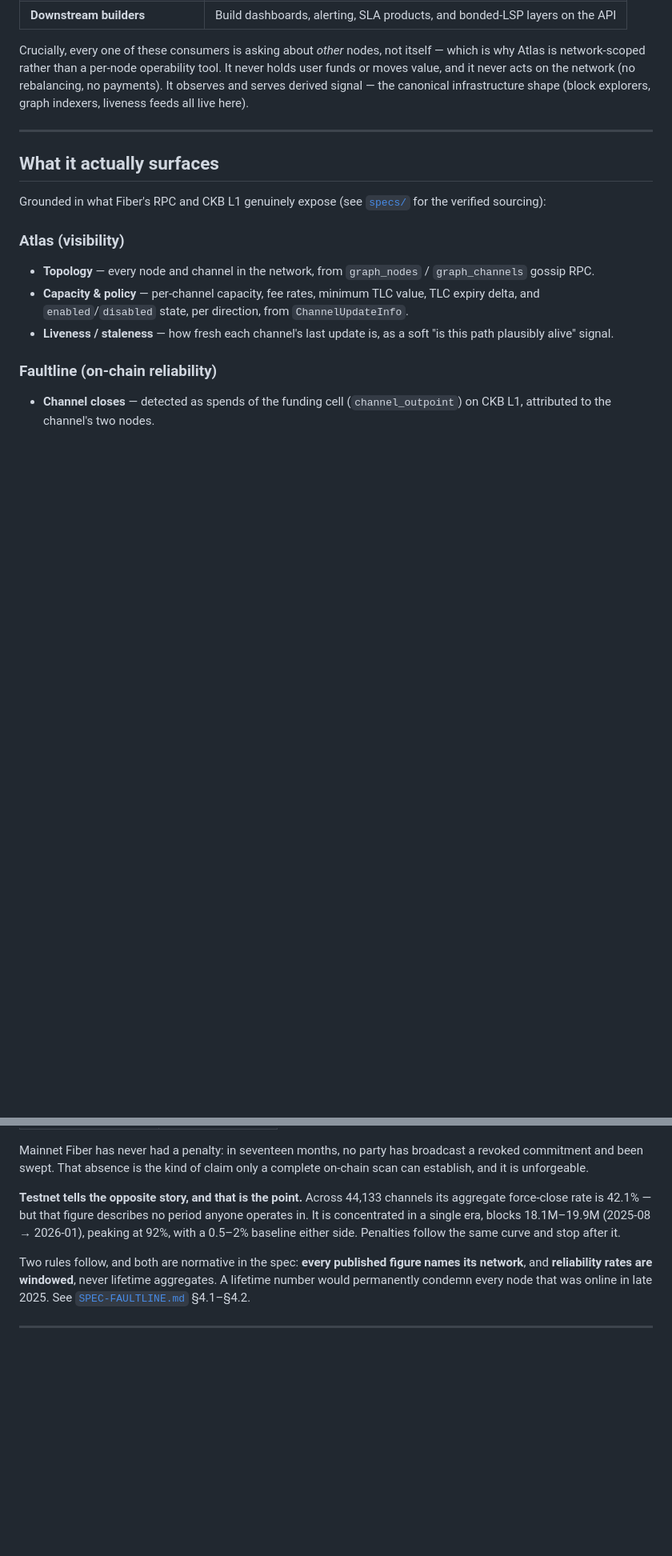
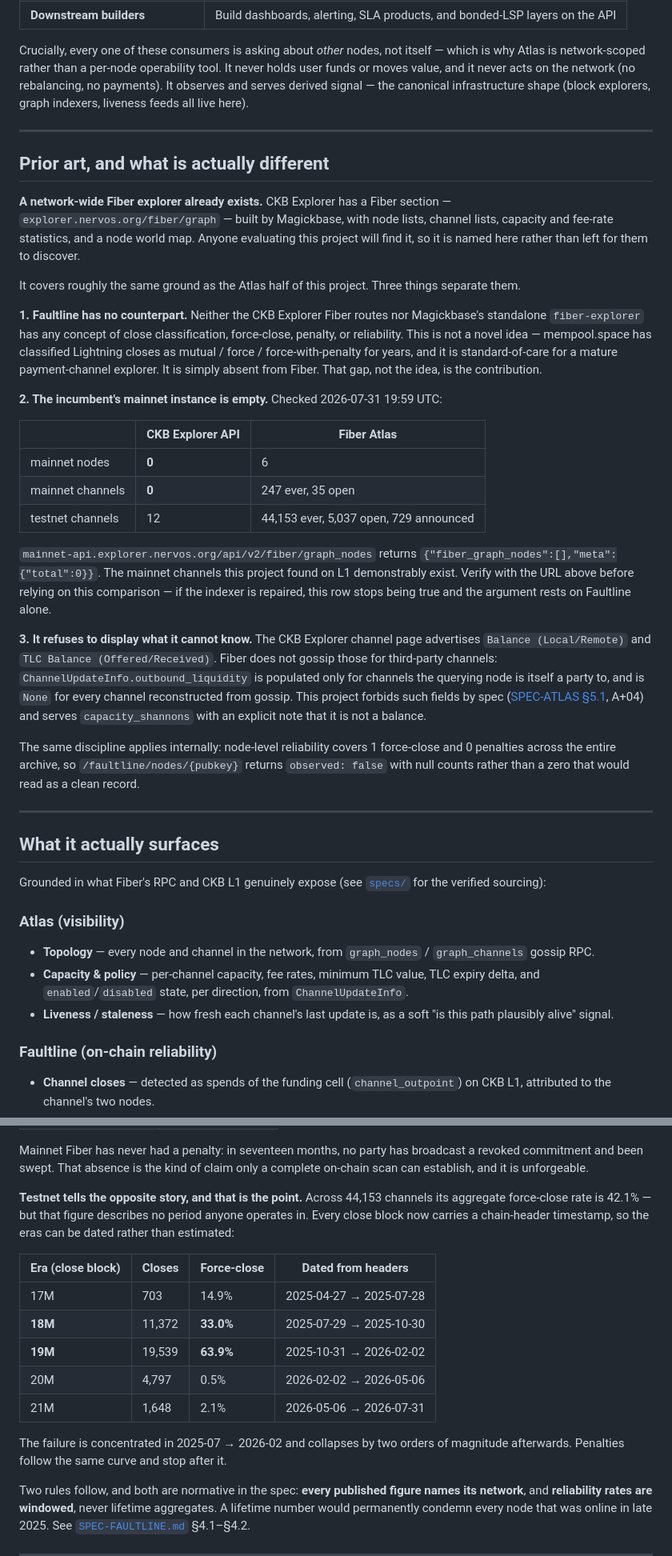
Before and after one commit to digitaldrreamer/fiber-atlas, a Markdown page: README.md, 2 parts joined by grey strips. Shown at 80% size. Drawn GitHub-style; blank space fills up the shorter version.

Commit message:
docs: name the incumbent explorer, and date the eras from headers
The positioning claimed "network-wide" as a differentiator against single-node
operability tools. That comparison was against the wrong thing. CKB Explorer
has had a network-wide Fiber section — explorer.nervos.org/fiber/graph, built
by Magickbase — covering node lists, channel lists, capacity and fee-rate
statistics. Anyone evaluating this project will find it, so it is named here
rather than left to be discovered as a contradiction.

What survives the comparison is narrower and checkable: Faultline has no
counterpart in either Magickbase codebase (close classification is standard in
Lightning explorers and simply absent from Fiber); the incumbent's mainnet
instance returned 0 nodes and 0 channels when checked, against 247 channels
this project found on L1; and it advertises per-side balances that Fiber does
not gossip for third-party channels, which SPEC-ATLAS §5.1 forbids us from
showing. The empty-mainnet row carries its own re-verification instruction,
since a repaired indexer would retire that argument.

Also replaces the estimated era window with dates read from chain headers, now
that block_time exists: the testnet failure era runs 2025-07-29 → 2026-02-02
and collapses from 63.9% to 0.5% after it. The previous estimate held up.

```diff
--- a/README.md
+++ b/README.md
@@ -32,6 +32,30 @@ Fiber Atlas fills that gap as a **shared, verifiable data plane** that many role
 | **Downstream builders** | Build dashboards, alerting, SLA products, and bonded-LSP layers on the API |
 
 Crucially, every one of these consumers is asking about *other* nodes, not itself — which is why Atlas is network-scoped rather than a per-node operability tool. It never holds user funds or moves value, and it never acts on the network (no rebalancing, no payments). It observes and serves derived signal — the canonical infrastructure shape (block explorers, graph indexers, liveness feeds all live here).
+
+---
+
+## Prior art, and what is actually different
+
+**A network-wide Fiber explorer already exists.** CKB Explorer has a Fiber section — `explorer.nervos.org/fiber/graph` — built by Magickbase, with node lists, channel lists, capacity and fee-rate statistics, and a node world map. Anyone evaluating this project will find it, so it is named here rather than left for them to discover.
+
+It covers roughly the same ground as the Atlas half of this project. Three things separate them.
+
+**1. Faultline has no counterpart.** Neither the CKB Explorer Fiber routes nor Magickbase's standalone `fiber-explorer` has any concept of close classification, force-close, penalty, or reliability. This is not a novel idea — mempool.space has classified Lightning closes as mutual / force / force-with-penalty for years, and it is standard-of-care for a mature payment-channel explorer. It is simply absent from Fiber. That gap, not the idea, is the contribution.
+
+**2. The incumbent's mainnet instance is empty.** Checked 2026-07-31 19:59 UTC:
+
+| | CKB Explorer API | Fiber Atlas |
+|---|---|---|
+| mainnet nodes | **0** | 6 |
+| mainnet channels | **0** | 247 ever, 35 open |
+| testnet channels | 12 | 44,153 ever, 5,037 open, 729 announced |
+
+`mainnet-api.explorer.nervos.org/api/v2/fiber/graph_nodes` returns `{"fiber_graph_nodes":[],"meta":{"total":0}}`. The mainnet channels this project found on L1 demonstrably exist. Verify with the URL above before relying on this comparison — if the indexer is repaired, this row stops being true and the argument rests on Faultline alone.
+
+**3. It refuses to display what it cannot know.** The CKB Explorer channel page advertises `Balance (Local/Remote)` and `TLC Balance (Offered/Received)`. Fiber does not gossip those for third-party channels: `ChannelUpdateInfo.outbound_liquidity` is populated only for channels the querying node is itself a party to, and is `None` for every channel reconstructed from gossip. This project forbids such fields by spec ([SPEC-ATLAS §5.1](./specs/SPEC-ATLAS.md), A+04) and serves `capacity_shannons` with an explicit note that it is not a balance.
+
+The same discipline applies internally: node-level reliability covers 1 force-close and 0 penalties across the entire archive, so `/faultline/nodes/{pubkey}` returns `observed: false` with null counts rather than a zero that would read as a clean record.
 
 ---
 
@@ -66,7 +90,17 @@ The full L1 history of both networks has been scanned. These numbers are not pub
 
 Mainnet Fiber has never had a penalty: in seventeen months, no party has broadcast a revoked commitment and been swept. That absence is the kind of claim only a complete on-chain scan can establish, and it is unforgeable.
 
-**Testnet tells the opposite story, and that is the point.** Across 44,133 channels its aggregate force-close rate is 42.1% — but that figure describes no period anyone operates in. It is concentrated in a single era, blocks 18.1M–19.9M (2025-08 → 2026-01), peaking at 92%, with a 0.5–2% baseline either side. Penalties follow the same curve and stop after it.
+**Testnet tells the opposite story, and that is the point.** Across 44,153 channels its aggregate force-close rate is 42.1% — but that figure describes no period anyone operates in. Every close block now carries a chain-header timestamp, so the eras can be dated rather than estimated:
+
+| Era (close block) | Closes | Force-close | Dated from headers |
+|---|---|---|---|
+| 17M | 703 | 14.9% | 2025-04-27 → 2025-07-28 |
+| **18M** | 11,372 | **33.0%** | 2025-07-29 → 2025-10-30 |
+| **19M** | 19,539 | **63.9%** | 2025-10-31 → 2026-02-02 |
+| 20M | 4,797 | 0.5% | 2026-02-02 → 2026-05-06 |
+| 21M | 1,648 | 2.1% | 2026-05-06 → 2026-07-31 |
+
+The failure is concentrated in 2025-07 → 2026-02 and collapses by two orders of magnitude afterwards. Penalties follow the same curve and stop after it.
 
 Two rules follow, and both are normative in the spec: **every published figure names its network**, and **reliability rates are windowed**, never lifetime aggregates. A lifetime number would permanently condemn every node that was online in late 2025. See [`SPEC-FAULTLINE.md`](./specs/SPEC-FAULTLINE.md) §4.1–§4.2.
 
```
Also changed, not shown: other parts of README.md (+1 -1 lines).
